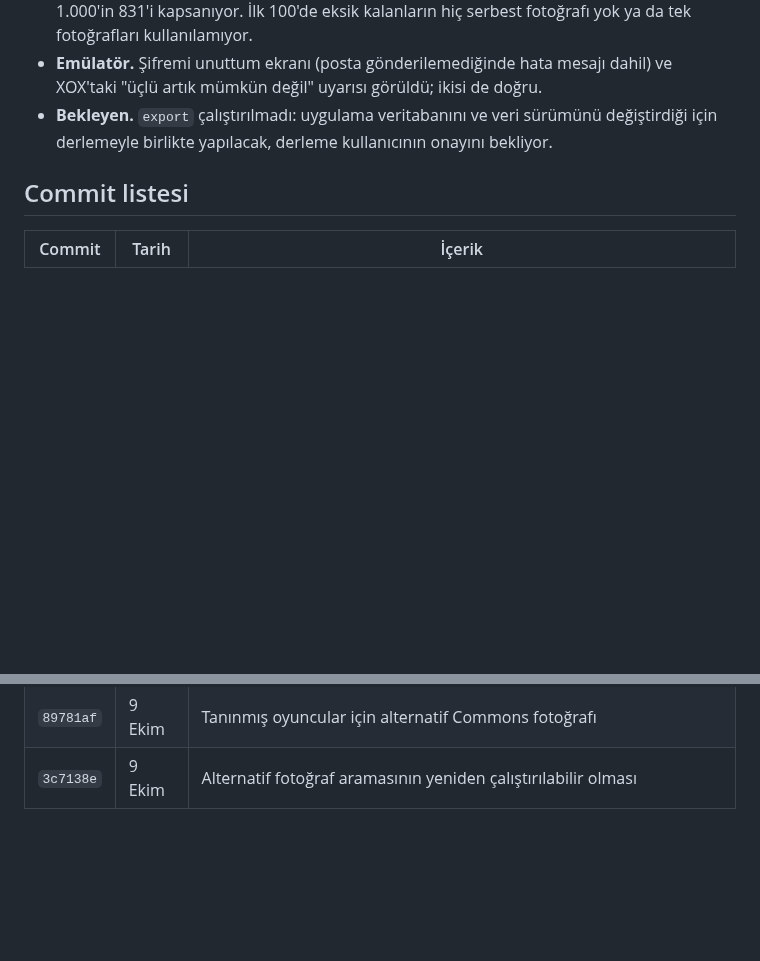
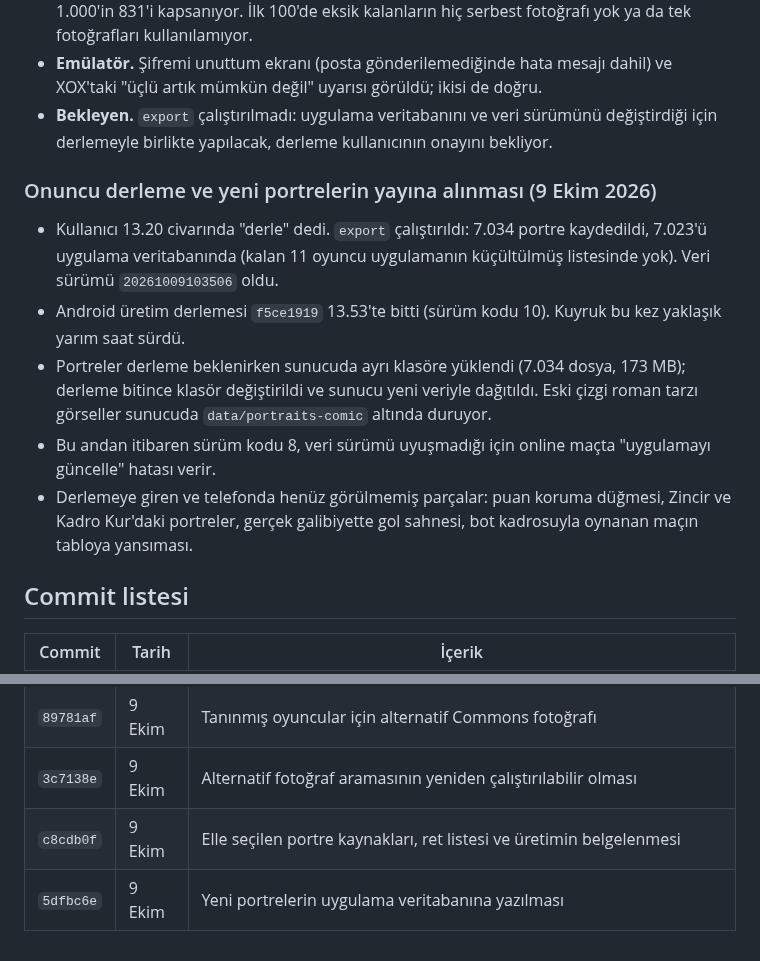
Before and after one commit to yusufemrederinoz/SportsApps, a Markdown page: docs/gelistirme-gunlugu.md, 2 parts joined by grey strips. Drawn GitHub-style; blank space fills up the shorter version.

Commit message:
Record the tenth build and the portrait release

```diff
--- a/docs/gelistirme-gunlugu.md
+++ b/docs/gelistirme-gunlugu.md
@@ -837,6 +837,14 @@ Derleme göndermeden, bekleyen arayüz değişiklikleri emülatörde Expo Go ile
 - **Emülatör.** Şifremi unuttum ekranı (posta gönderilemediğinde hata mesajı dahil) ve XOX'taki "üçlü artık mümkün değil" uyarısı görüldü; ikisi de doğru.
 - **Bekleyen.** `export` çalıştırılmadı: uygulama veritabanını ve veri sürümünü değiştirdiği için derlemeyle birlikte yapılacak, derleme kullanıcının onayını bekliyor.
 
+### Onuncu derleme ve yeni portrelerin yayına alınması (9 Ekim 2026)
+
+- Kullanıcı 13.20 civarında "derle" dedi. `export` çalıştırıldı: 7.034 portre kaydedildi, 7.023'ü uygulama veritabanında (kalan 11 oyuncu uygulamanın küçültülmüş listesinde yok). Veri sürümü `20261009103506` oldu.
+- Android üretim derlemesi `f5ce1919` 13.53'te bitti (sürüm kodu 10). Kuyruk bu kez yaklaşık yarım saat sürdü.
+- Portreler derleme beklenirken sunucuda ayrı klasöre yüklendi (7.034 dosya, 173 MB); derleme bitince klasör değiştirildi ve sunucu yeni veriyle dağıtıldı. Eski çizgi roman tarzı görseller sunucuda `data/portraits-comic` altında duruyor.
+- Bu andan itibaren sürüm kodu 8, veri sürümü uyuşmadığı için online maçta "uygulamayı güncelle" hatası verir.
+- Derlemeye giren ve telefonda henüz görülmemiş parçalar: puan koruma düğmesi, Zincir ve Kadro Kur'daki portreler, gerçek galibiyette gol sahnesi, bot kadrosuyla oynanan maçın tabloya yansıması.
+
 ## Commit listesi
 
 | Commit | Tarih | İçerik |
@@ -1044,3 +1052,5 @@ Derleme göndermeden, bekleyen arayüz değişiklikleri emülatörde Expo Go ile
 | `614fc97` | 9 Ekim | Biten portrelerin gözden geçirilmesi |
 | `89781af` | 9 Ekim | Tanınmış oyuncular için alternatif Commons fotoğrafı |
 | `3c7138e` | 9 Ekim | Alternatif fotoğraf aramasının yeniden çalıştırılabilir olması |
+| `c8cdb0f` | 9 Ekim | Elle seçilen portre kaynakları, ret listesi ve üretimin belgelenmesi |
+| `5dfbc6e` | 9 Ekim | Yeni portrelerin uygulama veritabanına yazılması |
```
